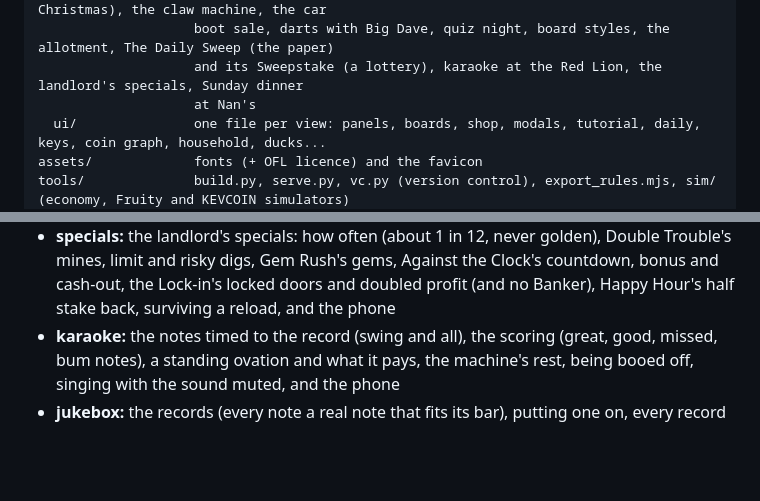
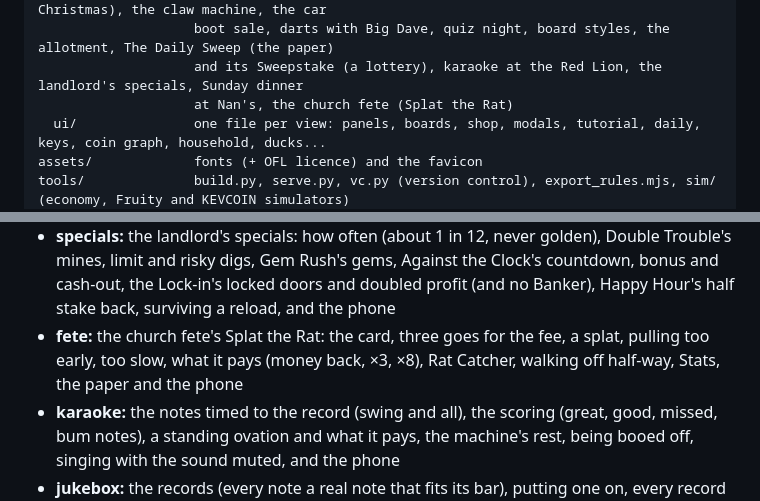
Before and after one commit to Benjitown/sweepstakes, a Markdown page: README.md, 2 parts joined by grey strips. Rendered like a GitHub page; blank space fills up the shorter version.

Commit message:
Fete: the README and changelog
Co-Authored-By: Claude Opus 5.5 <noreply@anthropic.com>
Claude-Session: https://claude.ai/code/session_01N9oMArxewo6FbA91p9LMwV

```diff
--- a/README.md
+++ b/README.md
@@ -59,7 +59,7 @@ src/
                     dares from the group chat, the seasons (Halloween, Bonfire Night, Christmas), the claw machine, the car
                     boot sale, darts with Big Dave, quiz night, board styles, the allotment, The Daily Sweep (the paper)
                     and its Sweepstake (a lottery), karaoke at the Red Lion, the landlord's specials, Sunday dinner
-                    at Nan's
+                    at Nan's, the church fete (Splat the Rat)
   ui/               one file per view: panels, boards, shop, modals, tutorial, daily, keys, coin graph, household, ducks...
 assets/             fonts (+ OFL licence) and the favicon
 tools/              build.py, serve.py, vc.py (version control), export_rules.mjs, sim/ (economy, Fruity and KEVCOIN simulators)
@@ -118,6 +118,8 @@ The suites run against both the ES-module source and the built file:
 - **specials:** the landlord's specials: how often (about 1 in 12, never golden), Double Trouble's mines, limit and
   risky digs, Gem Rush's gems, Against the Clock's countdown, bonus and cash-out, the Lock-in's locked doors and
   doubled profit (and no Banker), Happy Hour's half stake back, surviving a reload, and the phone
+- **fete:** the church fete's Splat the Rat: the card, three goes for the fee, a splat, pulling too early, too slow,
+  what it pays (money back, ×3, ×8), Rat Catcher, walking off half-way, Stats, the paper and the phone
 - **karaoke:** the notes timed to the record (swing and all), the scoring (great, good, missed, bum notes), a standing
   ovation and what it pays, the machine's rest, being booed off, singing with the sound muted, and the phone
 - **jukebox:** the records (every note a real note that fits its bar), putting one on, every record playing, shuffle,
```
Also changed, not shown: CHANGELOG.md (+4 -0 lines).
